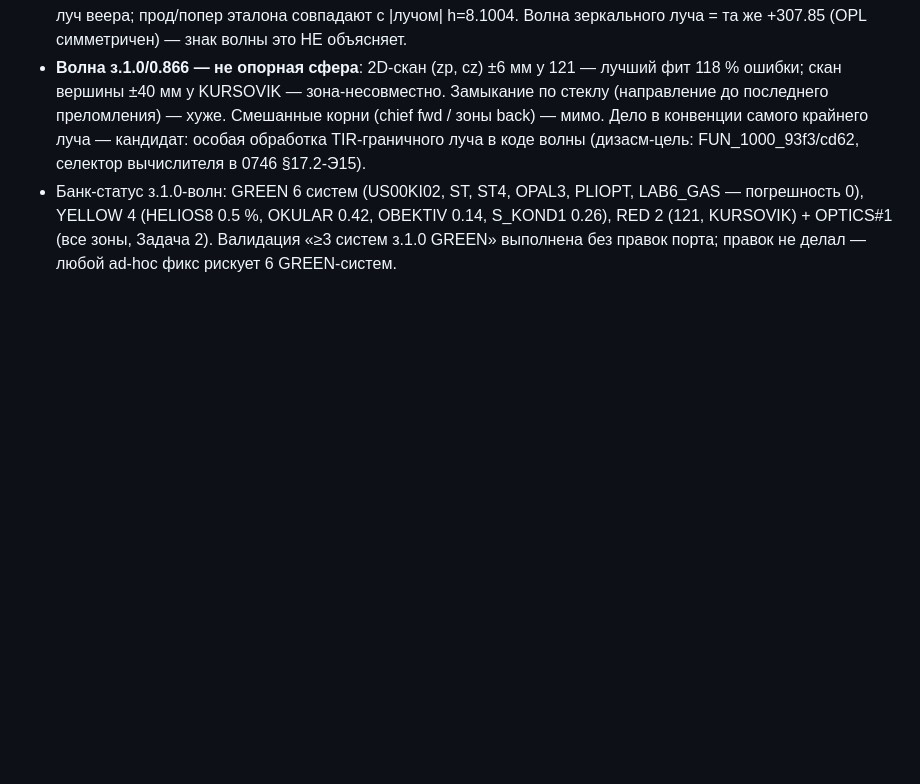
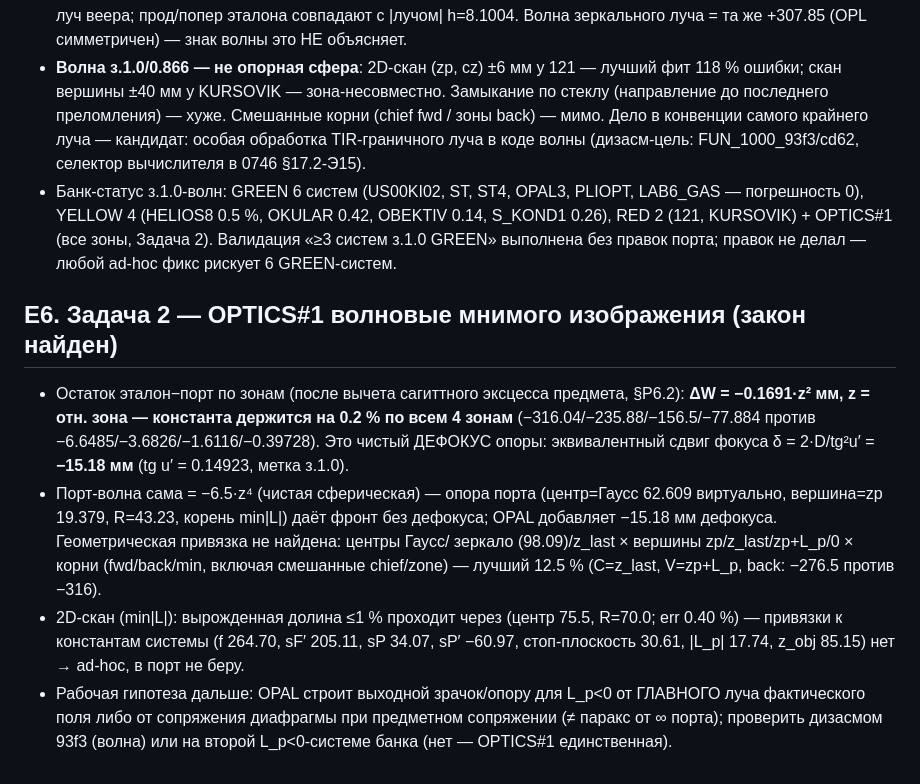
Before and after one commit to justroflanGitHub/opal-okb, a Markdown page: analysis/REVERSE_GFIX.md, the part around the change. Rendered like a GitHub page; blank space fills up the shorter version.

```diff
--- a/analysis/REVERSE_GFIX.md
+++ b/analysis/REVERSE_GFIX.md
@@ -579,3 +579,28 @@ KURSOVIK волны). Полный pytest: **1136 passed / 8 skipped**
   OPTICS#1 (все зоны, Задача 2). Валидация «≥3 систем з.1.0 GREEN»
   выполнена без правок порта; правок не делал — любой ad-hoc фикс
   рискует 6 GREEN-систем.
+
+## E6. Задача 2 — OPTICS#1 волновые мнимого изображения (закон найден)
+
+- Остаток эталон−порт по зонам (после вычета сагиттного эксцесса
+  предмета, §P6.2): **ΔW = −0.1691·z² мм, z = отн. зона — константа
+  держится на 0.2 % по всем 4 зонам** (−316.04/−235.88/−156.5/−77.884
+  против −6.6485/−3.6826/−1.6116/−0.39728). Это чистый ДЕФОКУС
+  опоры: эквивалентный сдвиг фокуса δ = 2·D/tg²u′ = **−15.18 мм**
+  (tg u′ = 0.14923, метка з.1.0).
+- Порт-волна сама = −6.5·z⁴ (чистая сферическая) — опора порта
+  (центр=Гаусс 62.609 виртуально, вершина=zp 19.379, R=43.23,
+  корень min|L|) даёт фронт без дефокуса; OPAL добавляет −15.18 мм
+  дефокуса. Геометрическая привязка не найдена: центры Гаусс/
+  зеркало (98.09)/z_last × вершины zp/z_last/zp+L_p/0 × корни
+  (fwd/back/min, включая смешанные chief/zone) — лучший 12.5 %
+  (C=z_last, V=zp+L_p, back: −276.5 против −316).
+- 2D-скан (min|L|): вырожденная долина ≤1 % проходит через
+  (центр 75.5, R=70.0; err 0.40 %) — привязки к константам системы
+  (f 264.70, sF′ 205.11, sP 34.07, sP′ −60.97, стоп-плоскость
+  30.61, |L_p| 17.74, z_obj 85.15) нет → ad-hoc, в порт не беру.
+- Рабочая гипотеза дальше: OPAL строит выходной зрачок/опору для
+  L_p<0 от ГЛАВНОГО луча фактического поля либо от сопряжения
+  диафрагмы при предметном сопряжении (≠ паракс от ∞ порта);
+  проверить дизасмом 93f3 (волна) или на второй L_p<0-системе банка
+  (нет — OPTICS#1 единственная).
```
Also changed, not shown: CHANGELOG.md (+25 -0 lines).
